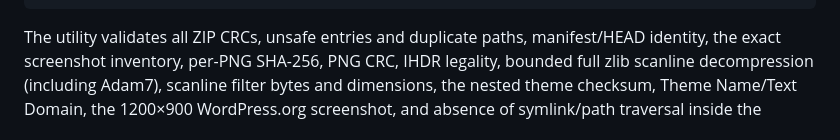
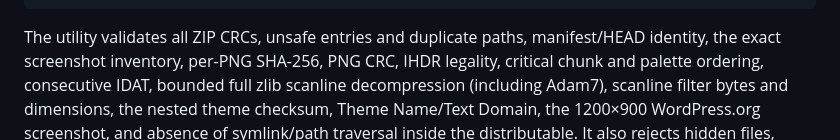
Before and after one commit to hsxk/Slateframe, a Markdown page: docs/ACTIONS-ARTIFACT-PROVENANCE.md, the part around the change. Drawn GitHub-style.

Commit message:
docs(release): document PNG structural validity gate

```diff
--- a/docs/ACTIONS-ARTIFACT-PROVENANCE.md
+++ b/docs/ACTIONS-ARTIFACT-PROVENANCE.md
@@ -17,7 +17,7 @@ Theme quality and Photography runs. Run:
 
 The utility validates all ZIP CRCs, unsafe entries and duplicate paths,
 manifest/HEAD identity, the exact screenshot inventory, per-PNG SHA-256,
-PNG CRC, IHDR legality, bounded full zlib scanline decompression (including Adam7), scanline filter bytes and dimensions, the nested theme checksum, Theme Name/Text Domain,
+PNG CRC, IHDR legality, critical chunk and palette ordering, consecutive IDAT, bounded full zlib scanline decompression (including Adam7), scanline filter bytes and dimensions, the nested theme checksum, Theme Name/Text Domain,
 the 1200×900 WordPress.org screenshot, and absence of symlink/path traversal
 inside the distributable. It also rejects hidden files, unexpected directories,
 source maps, executables in image folders, and files outside the explicit
```
